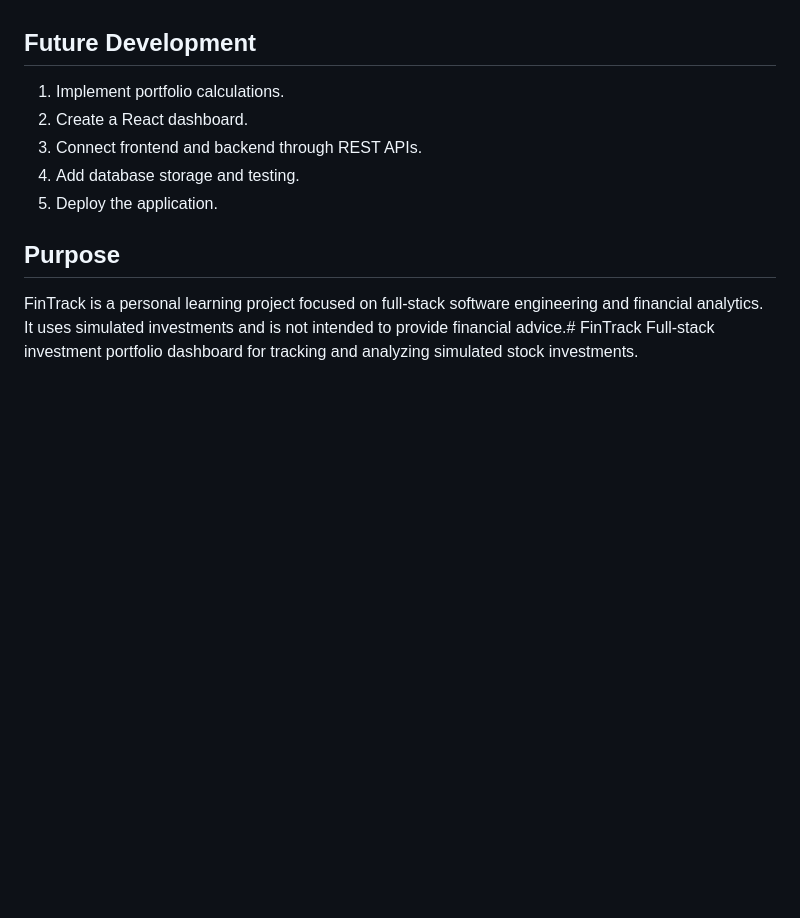
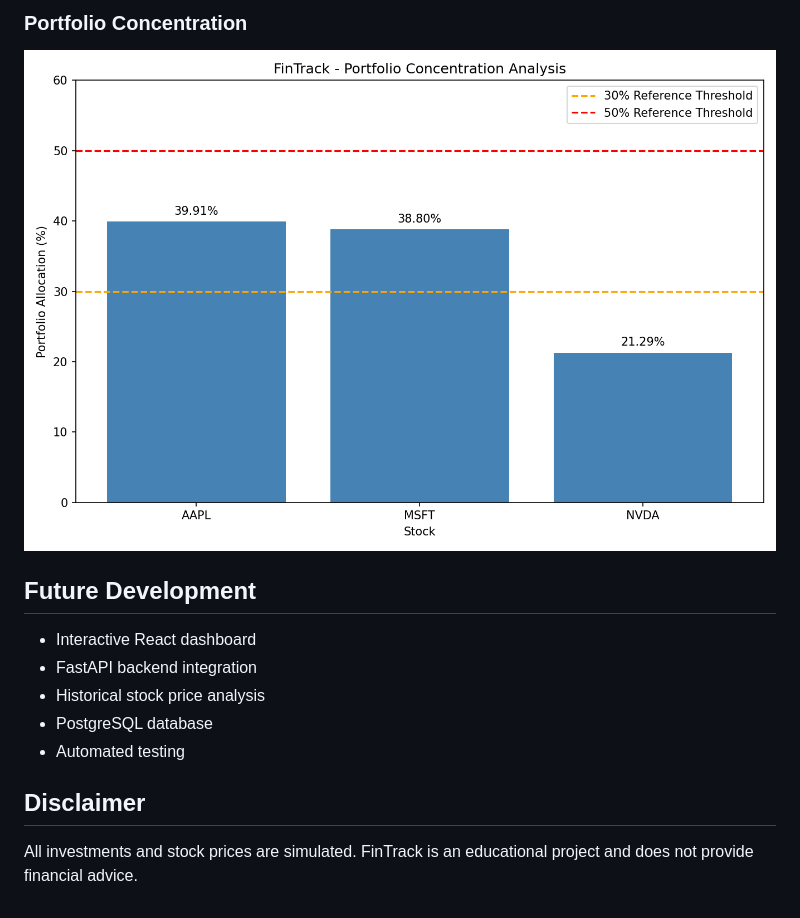
Before and after one commit to annanyasingh07/FinTrack, a Markdown page: README.md, the part around one of its changes. Drawn GitHub-style; pictures changed too: docs/portfolio_concentration.png (added); blank space fills up the shorter version.

```diff
--- a/README.md
+++ b/README.md
@@ -37,11 +85,17 @@ Phase 1: Initial repository setup and project organization.
+### Portfolio Concentration
+
+![Portfolio Concentration](docs/portfolio_concentration.png)
 
 ## Future Development
-1. Implement portfolio calculations.
-2. Create a React dashboard.
-3. Connect frontend and backend through REST APIs.
-4. Add database storage and testing.
-5. Deploy the application.
 
-## Purpose
-FinTrack is a personal learning project focused on full-stack software engineering and financial analytics. It uses simulated investments and is not intended to provide financial advice.# FinTrack
-Full-stack investment portfolio dashboard for tracking and analyzing simulated stock investments.
+- Interactive React dashboard
+- FastAPI backend integration
+- Historical stock price analysis
+- PostgreSQL database
+- Automated testing
+
+## Disclaimer
+
+All investments and stock prices are simulated.
+FinTrack is an educational project and does not
+provide financial advice.
```
Also changed, not shown: other parts of README.md (+74 -26 lines), docs/investment_performance.png (added), docs/portfolio_allocation.png (added), 5 other files.
